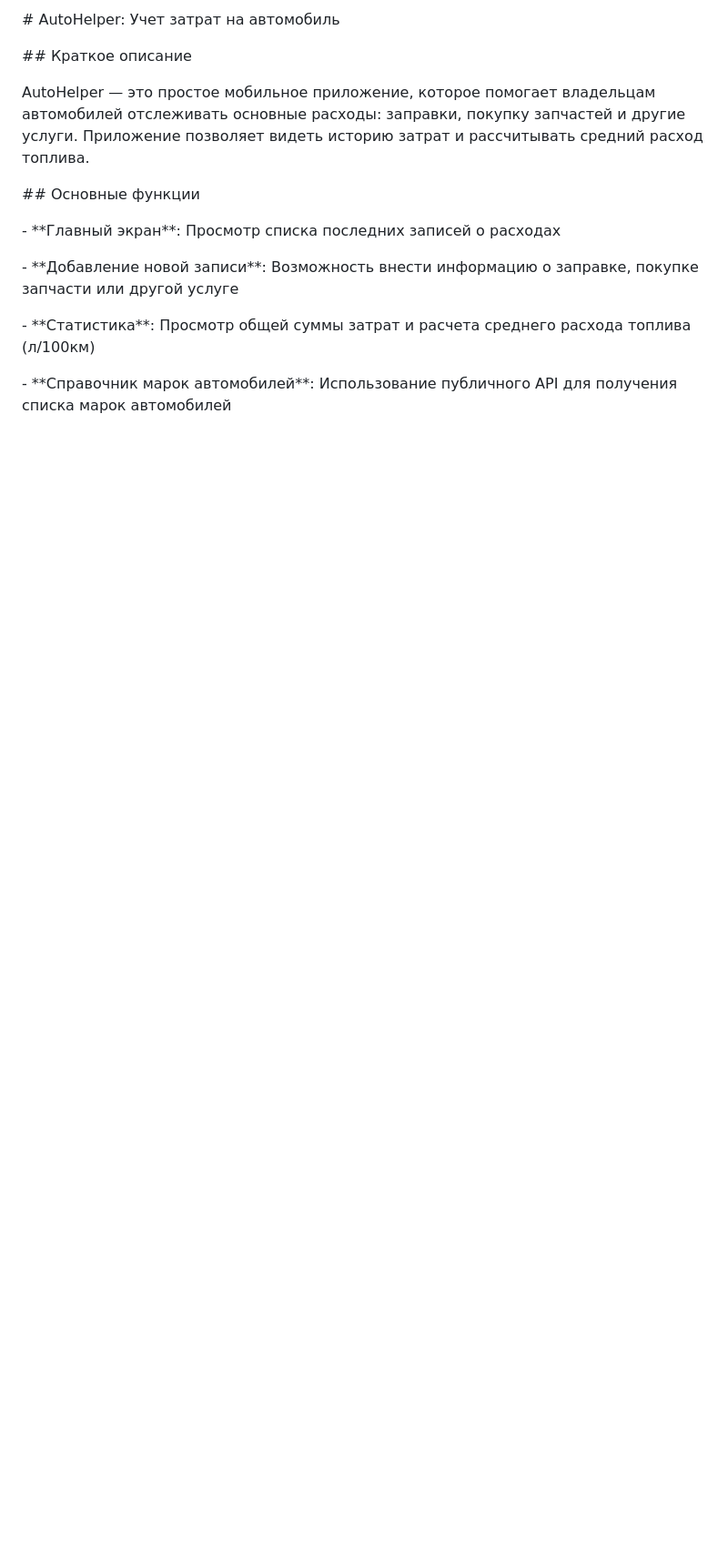
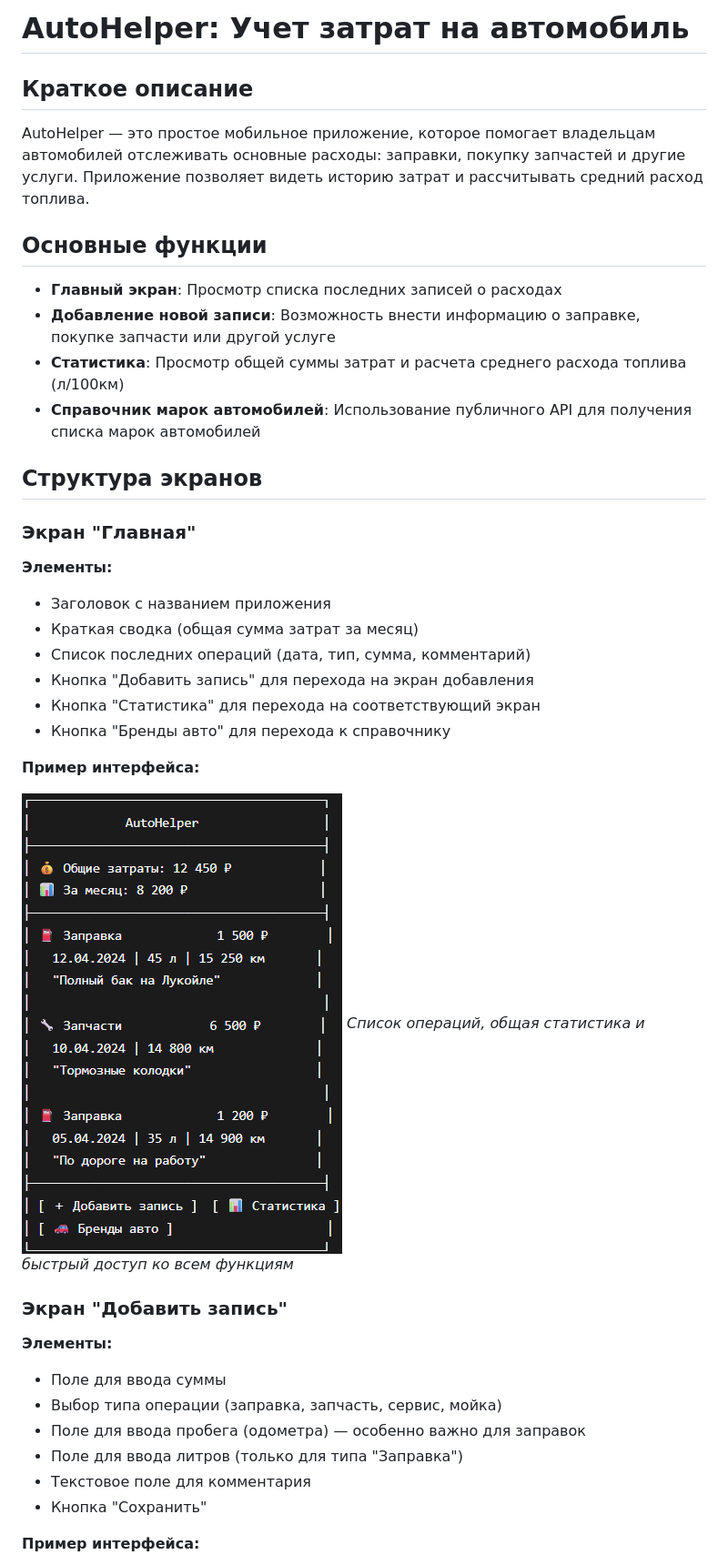
Before and after one commit to SashaGarmanov/flutter-labs, a Markdown page: README.md, the part around the change printed below. Shown: that part at 91% size. Rendered like a GitHub page; blank space fills up the shorter version.

```diff
--- a/README.md
+++ b/README.md
@@ -1,25 +1,42 @@
-\# AutoHelper: Учет затрат на автомобиль
+# AutoHelper: Учет затрат на автомобиль
 
-
-
-\## Краткое описание
-
-
+## Краткое описание
 
 AutoHelper — это простое мобильное приложение, которое помогает владельцам автомобилей отслеживать основные расходы: заправки, покупку запчастей и другие услуги. Приложение позволяет видеть историю затрат и рассчитывать средний расход топлива.
 
+## Основные функции
 
+- **Главный экран**: Просмотр списка последних записей о расходах
+- **Добавление новой записи**: Возможность внести информацию о заправке, покупке запчасти или другой услуге
+- **Статистика**: Просмотр общей суммы затрат и расчета среднего расхода топлива (л/100км)
+- **Справочник марок автомобилей**: Использование публичного API для получения списка марок автомобилей
 
-\## Основные функции
+## Структура экранов
 
+### Экран "Главная"
 
+**Элементы:**
+- Заголовок с названием приложения
+- Краткая сводка (общая сумма затрат за месяц)
+- Список последних операций (дата, тип, сумма, комментарий)
+- Кнопка "Добавить запись" для перехода на экран добавления
+- Кнопка "Статистика" для перехода на соответствующий экран
+- Кнопка "Бренды авто" для перехода к справочнику
 
-\- \*\*Главный экран\*\*: Просмотр списка последних записей о расходах
+**Пример интерфейса:**
 
-\- \*\*Добавление новой записи\*\*: Возможность внести информацию о заправке, покупке запчасти или другой услуге
+![Главный экран AutoHelper](images/home_screen.png)
+*Список операций, общая статистика и быстрый доступ ко всем функциям*
 
-\- \*\*Статистика\*\*: Просмотр общей суммы затрат и расчета среднего расхода топлива (л/100км)
+### Экран "Добавить запись"
 
-\- \*\*Справочник марок автомобилей\*\*: Использование публичного API для получения списка марок автомобилей
+**Элементы:**
+- Поле для ввода суммы
+- Выбор типа операции (заправка, запчасть, сервис, мойка)
+- Поле для ввода пробега (одометра) — особенно важно для заправок
+- Поле для ввода литров (только для типа "Заправка")
+- Текстовое поле для комментария
+- Кнопка "Сохранить"
 
+**Пример интерфейса:**
 
```
Also changed, not shown: other parts of README.md (+18 -107 lines).
